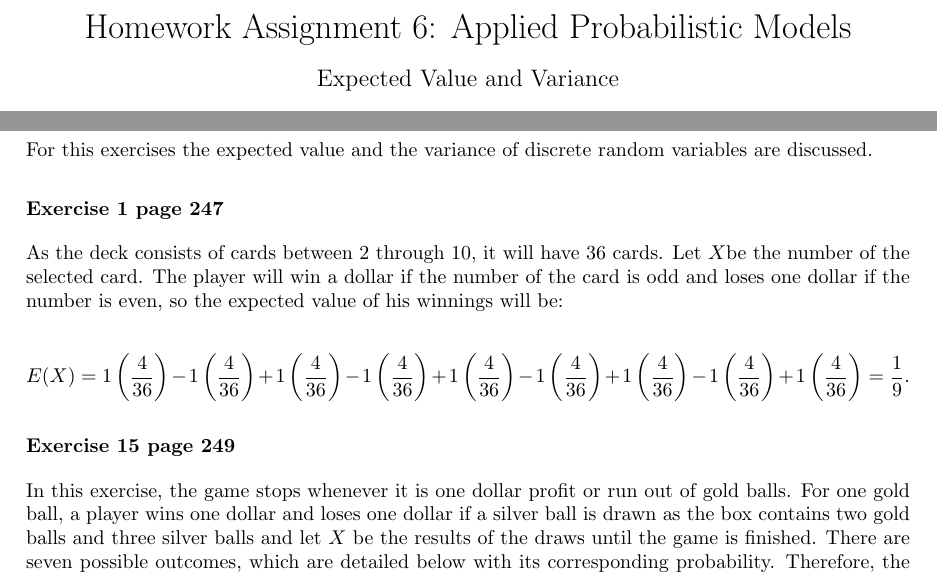
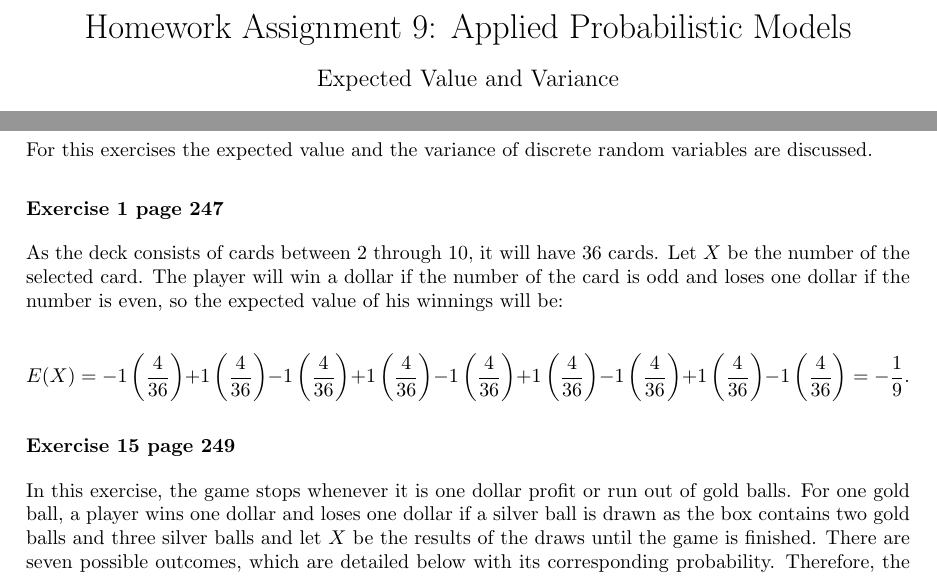
Before and after one commit to oscaralejandro1907/probability-in-R, a LaTeX problem sheet (assignment9/tarea9.tex): two parts of page 1 of 7, joined at a grey line, cut so that both start at the same text. Compiled offline with pdfLaTeX.

Commit message:
Update tarea9.tex

```diff
--- a/assignment9/tarea9.tex
+++ b/assignment9/tarea9.tex
@@ -92,7 +92,7 @@
 
 
 \author{5273}
-\title{Homework Assignment 6: Applied Probabilistic Models}
+\title{Homework Assignment 9: Applied Probabilistic Models}
 \subtitle{Expected Value and Variance}
 \date{}
 
@@ -111,10 +111,10 @@
 
 	\subsubsection*{Exercise 1 page 247}
 
-	As the deck consists of cards between 2 through 10, it will have 36 cards. Let $ X  $be the number of the selected card. The player will win a dollar if the number of the card is odd and loses one dollar if the number is even, so the expected value of his winnings will be:
+	As the deck consists of cards between 2 through 10, it will have 36 cards. Let $ X $ be the number of the selected card. The player will win a dollar if the number of the card is odd and loses one dollar if the number is even, so the expected value of his winnings will be:
 
 	\begin{equation*}
-		E(X) = 1\left( \dfrac{4}{36}\right)  - 1\left( \dfrac{4}{36}\right)  + 1\left( \dfrac{4}{36}\right) - 1\left( \dfrac{4}{36}\right) + 1\left( \dfrac{4}{36}\right) - 1\left( \dfrac{4}{36}\right) + 1\left( \dfrac{4}{36}\right) - 1\left( \dfrac{4}{36}\right) + 1\left( \dfrac{4}{36}\right) = \dfrac{1}{9}.
+		E(X) = -1\left( \dfrac{4}{36}\right)  + 1\left( \dfrac{4}{36}\right)  - 1\left( \dfrac{4}{36}\right) + 1\left( \dfrac{4}{36}\right) - 1\left( \dfrac{4}{36}\right) + 1\left( \dfrac{4}{36}\right) - 1\left( \dfrac{4}{36}\right) + 1\left( \dfrac{4}{36}\right) - 1\left( \dfrac{4}{36}\right) = -\dfrac{1}{9}.
 	\end{equation*}
 
 	\subsubsection*{Exercise 15 page 249}
```
